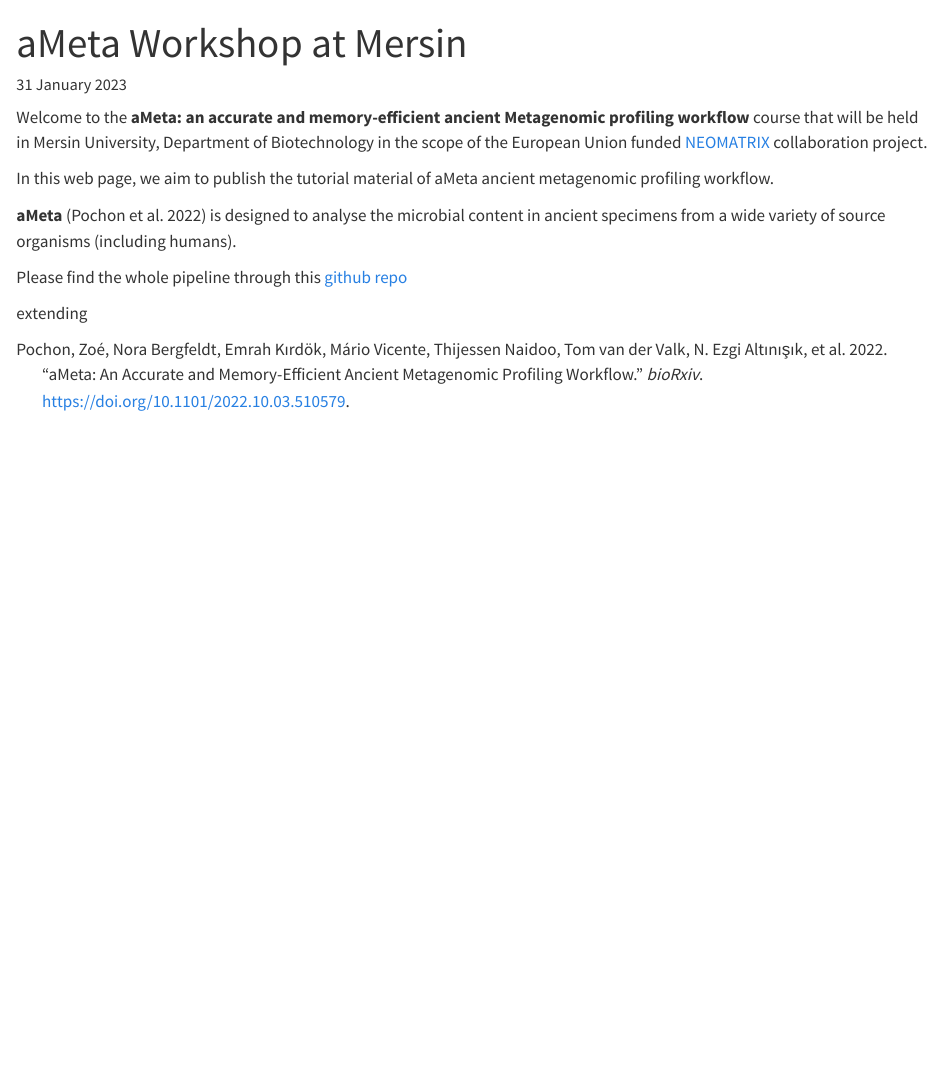
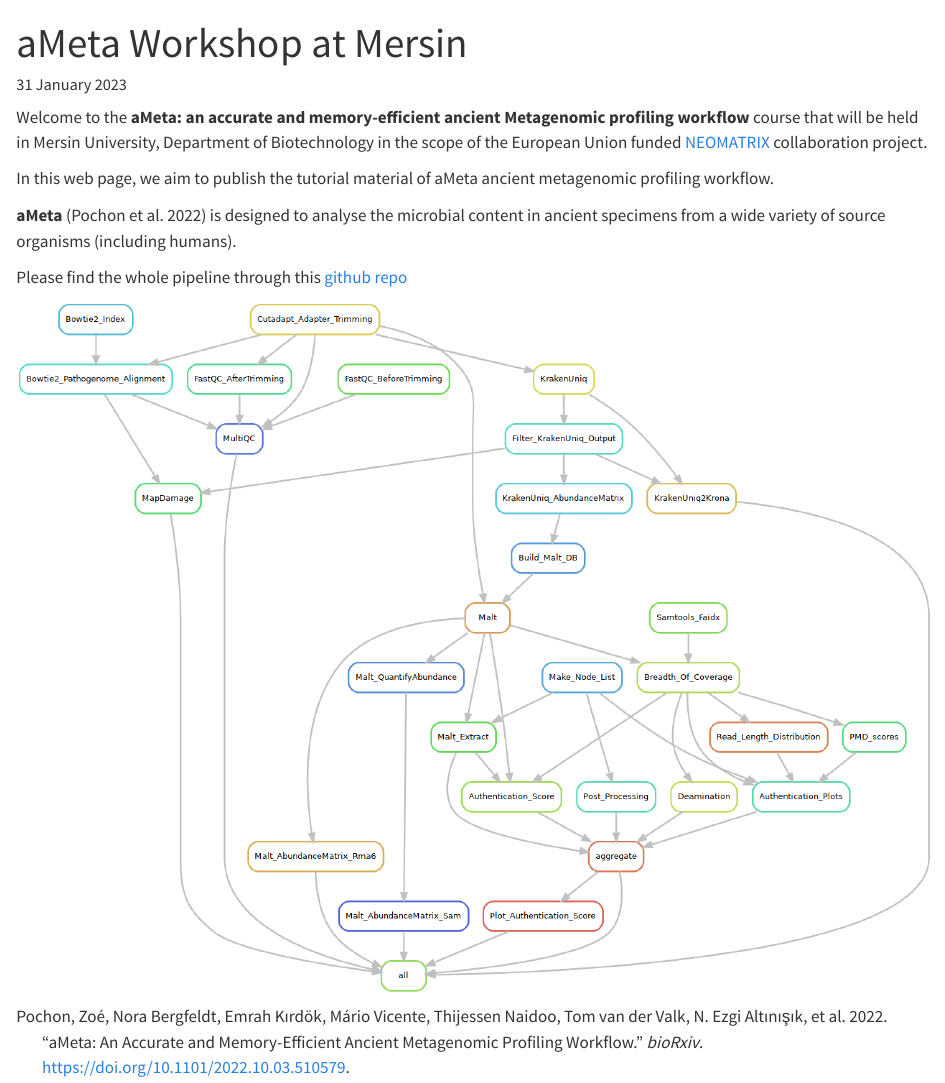
Before and after one commit to kirdoklab/aMeta-workshop, a Quarto document (index.qmd): the page in a window 1100 px wide, from its top. Rendered offline with R 4.5, knitr and Pandoc in place of Quarto, with nearby package versions.

Commit message:
rulegraph added to index

```diff
--- a/index.qmd
+++ b/index.qmd
@@ -11,4 +11,4 @@ In this web page, we aim to publish the tutorial material of aMeta ancient metag
 
 Please find the whole pipeline through this [github repo](https://github.com/NBISweden/aMeta)
 
-extending
+![](images/rulegrap_January_2023.png)
```
